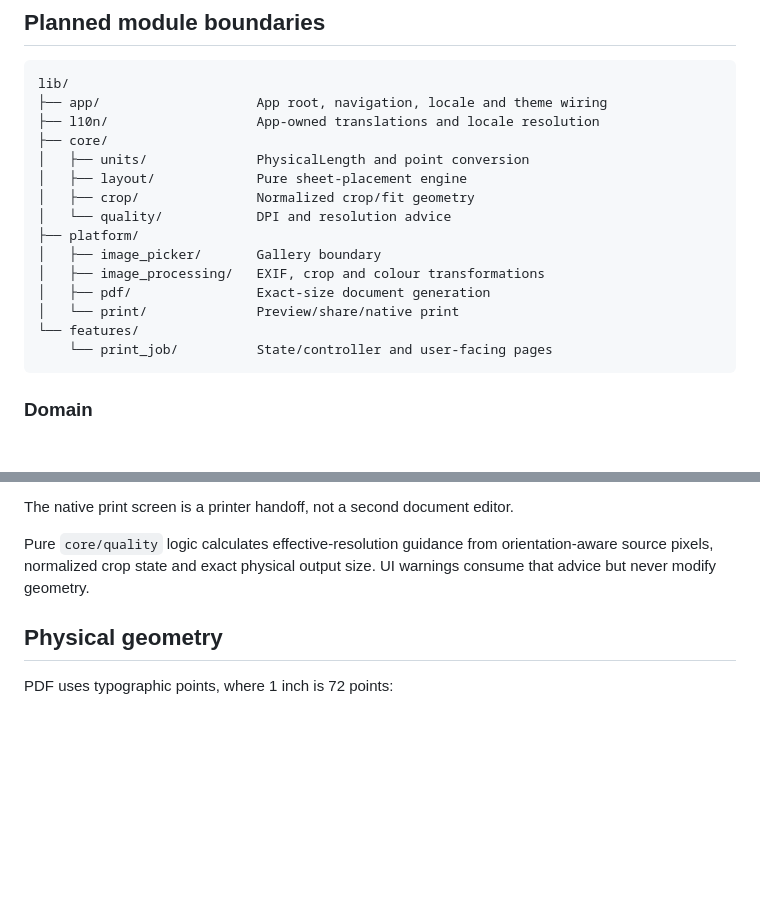
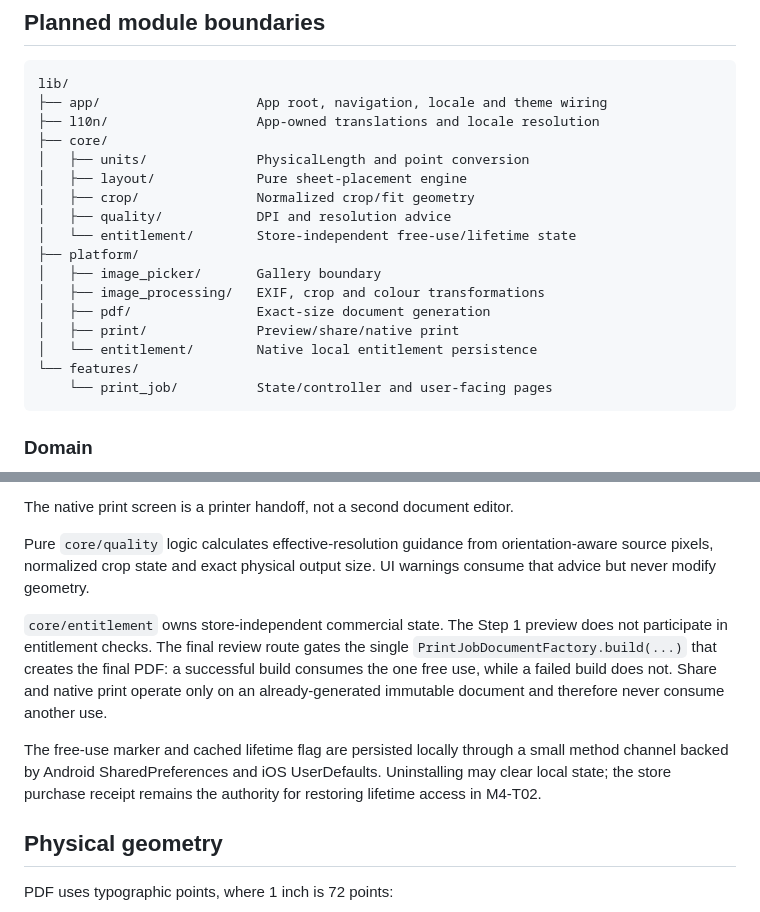
Before and after one commit to FranPerezSevilla/photo-cut, a Markdown page: project/architecture.md, 2 parts joined by grey strips. Drawn GitHub-style; blank space fills up the shorter version.

Commit message:
M4-T01: document entitlement boundary

````diff
--- a/project/architecture.md
+++ b/project/architecture.md
@@ -16,12 +16,14 @@ lib/
 │   ├── units/              PhysicalLength and point conversion
 │   ├── layout/             Pure sheet-placement engine
 │   ├── crop/               Normalized crop/fit geometry
-│   └── quality/            DPI and resolution advice
+│   ├── quality/            DPI and resolution advice
+│   └── entitlement/        Store-independent free-use/lifetime state
 ├── platform/
 │   ├── image_picker/       Gallery boundary
 │   ├── image_processing/   EXIF, crop and colour transformations
 │   ├── pdf/                Exact-size document generation
-│   └── print/              Preview/share/native print
+│   ├── print/              Preview/share/native print
+│   └── entitlement/        Native local entitlement persistence
 └── features/
     └── print_job/          State/controller and user-facing pages
 ```
@@ -91,6 +93,18 @@ Pure `core/quality` logic calculates effective-resolution guidance from
 orientation-aware source pixels, normalized crop state and exact physical output
 size. UI warnings consume that advice but never modify geometry.
 
+`core/entitlement` owns store-independent commercial state. The Step 1 preview
+does not participate in entitlement checks. The final review route gates the
+single `PrintJobDocumentFactory.build(...)` that creates the final PDF: a
+successful build consumes the one free use, while a failed build does not.
+Share and native print operate only on an already-generated immutable document
+and therefore never consume another use.
+
+The free-use marker and cached lifetime flag are persisted locally through a
+small method channel backed by Android SharedPreferences and iOS UserDefaults.
+Uninstalling may clear local state; the store purchase receipt remains the
+authority for restoring lifetime access in M4-T02.
+
 ## Physical geometry
 
 PDF uses typographic points, where 1 inch is 72 points:
````
